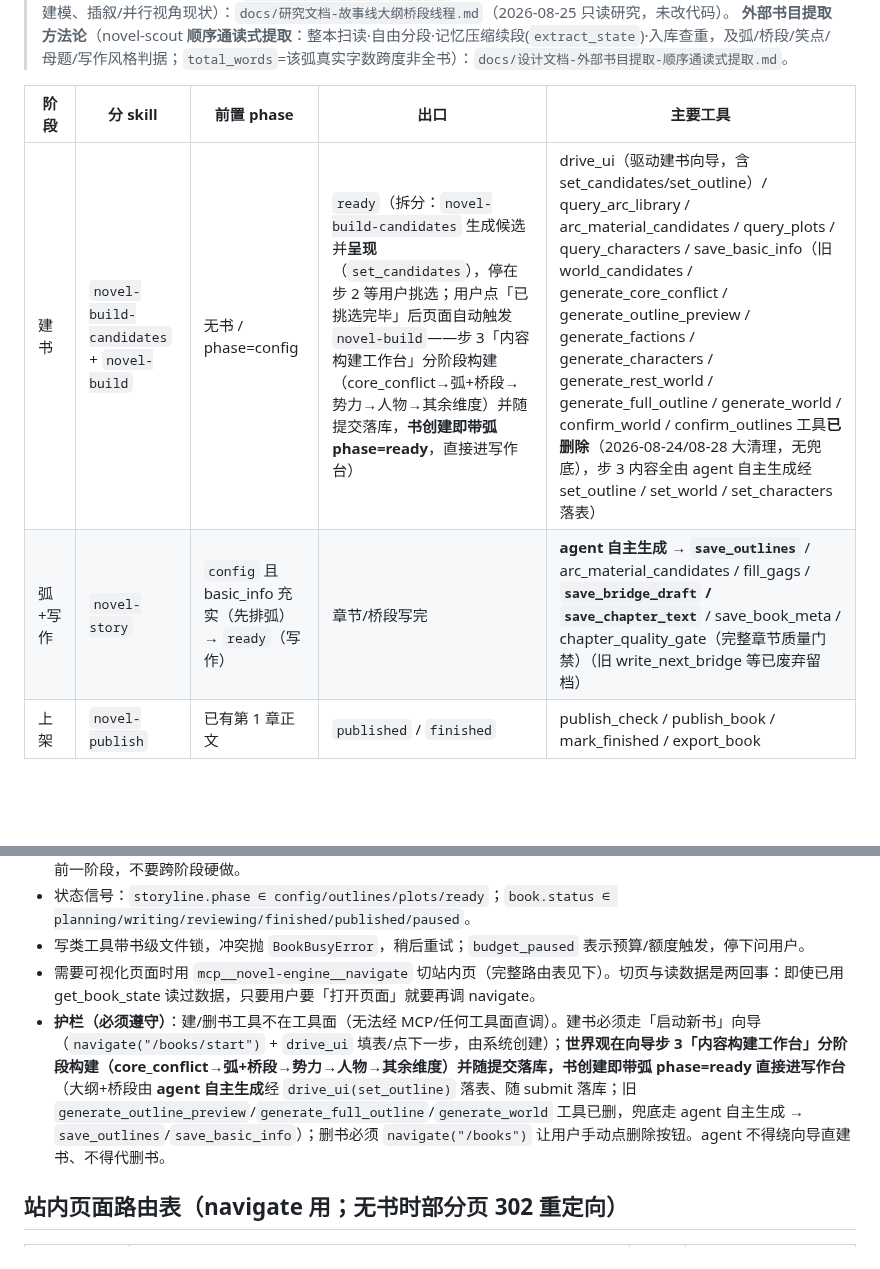
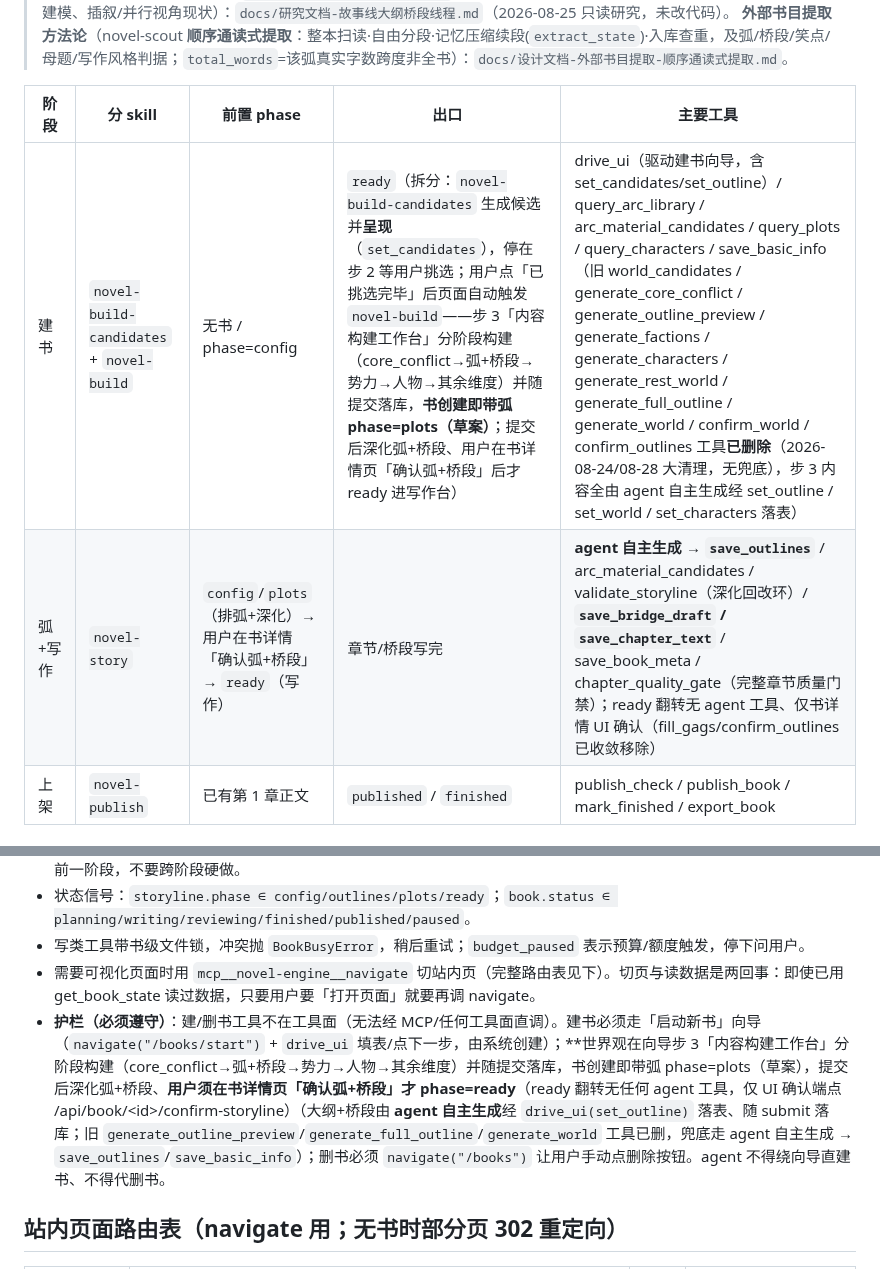
Before and after one commit to xsneser/fiction-factory, a Markdown page: CLAUDE.md, 2 parts joined by grey strips. Rendered like a GitHub page; blank space fills up the shorter version.

```diff
--- a/CLAUDE.md
+++ b/CLAUDE.md
@@ -9,8 +9,8 @@ NovelEngine 是「可视化、外部 agent 可驱动的多阶段小说创作平
 
 | 阶段 | 分 skill | 前置 phase | 出口 | 主要工具 |
 |---|---|---|---|---|
-| 建书 | `novel-build-candidates` + `novel-build` | 无书 / phase=config | `ready`（拆分：`novel-build-candidates` 生成候选并**呈现**（`set_candidates`），停在步 2 等用户挑选；用户点「已挑选完毕」后页面自动触发 `novel-build`——步 3「内容构建工作台」分阶段构建（core_conflict→弧+桥段→势力→人物→其余维度）并随提交落库，**书创建即带弧 phase=ready**，直接进写作台） | drive_ui（驱动建书向导，含 set_candidates/set_outline）/ query_arc_library / arc_material_candidates / query_plots / query_characters / save_basic_info（旧 world_candidates / generate_core_conflict / generate_outline_preview / generate_factions / generate_characters / generate_rest_world / generate_full_outline / generate_world / confirm_world / confirm_outlines 工具**已删除**（2026-08-24/08-28 大清理，无兜底），步 3 内容全由 agent 自主生成经 set_outline / set_world / set_characters 落表） |
-| 弧+写作 | `novel-story` | `config` 且 basic_info 充实（先排弧）→ `ready`（写作） | 章节/桥段写完 | **agent 自主生成 → `save_outlines`** / arc_material_candidates / fill_gags / **`save_bridge_draft` / `save_chapter_text`** / save_book_meta / chapter_quality_gate（完整章节质量门禁）（旧 write_next_bridge 等已废弃留档） |
+| 建书 | `novel-build-candidates` + `novel-build` | 无书 / phase=config | `ready`（拆分：`novel-build-candidates` 生成候选并**呈现**（`set_candidates`），停在步 2 等用户挑选；用户点「已挑选完毕」后页面自动触发 `novel-build`——步 3「内容构建工作台」分阶段构建（core_conflict→弧+桥段→势力→人物→其余维度）并随提交落库，**书创建即带弧 phase=plots（草案）**；提交后深化弧+桥段、用户在书详情页「确认弧+桥段」后才 ready 进写作台） | drive_ui（驱动建书向导，含 set_candidates/set_outline）/ query_arc_library / arc_material_candidates / query_plots / query_characters / save_basic_info（旧 world_candidates / generate_core_conflict / generate_outline_preview / generate_factions / generate_characters / generate_rest_world / generate_full_outline / generate_world / confirm_world / confirm_outlines 工具**已删除**（2026-08-24/08-28 大清理，无兜底），步 3 内容全由 agent 自主生成经 set_outline / set_world / set_characters 落表） |
+| 弧+写作 | `novel-story` | `config`/`plots`（排弧+深化）→ 用户在书详情「确认弧+桥段」→ `ready`（写作） | 章节/桥段写完 | **agent 自主生成 → `save_outlines`** / arc_material_candidates / validate_storyline（深化回改环）/ **`save_bridge_draft` / `save_chapter_text`** / save_book_meta / chapter_quality_gate（完整章节质量门禁）；ready 翻转无 agent 工具、仅书详情 UI 确认（fill_gags/confirm_outlines 已收敛移除） |
 | 上架 | `novel-publish` | 已有第 1 章正文 | `published` / `finished` | publish_check / publish_book / mark_finished / export_book |
 
 ## 发现与编排规则
@@ -22,7 +22,7 @@ NovelEngine 是「可视化、外部 agent 可驱动的多阶段小说创作平
 - 状态信号：`storyline.phase ∈ config/outlines/plots/ready`；`book.status ∈ planning/writing/reviewing/finished/published/paused`。
 - 写类工具带书级文件锁，冲突抛 `BookBusyError`，稍后重试；`budget_paused` 表示预算/额度触发，停下问用户。
 - 需要可视化页面时用 `mcp__novel-engine__navigate` 切站内页（完整路由表见下）。切页与读数据是两回事：即使已用 get_book_state 读过数据，只要用户要「打开页面」就要再调 navigate。
-- **护栏（必须遵守）**：建/删书工具不在工具面（无法经 MCP/任何工具面直调）。建书必须走「启动新书」向导（`navigate("/books/start")` + `drive_ui` 填表/点下一步，由系统创建）；**世界观在向导步 3「内容构建工作台」分阶段构建（core_conflict→弧+桥段→势力→人物→其余维度）并随提交落库，书创建即带弧 phase=ready 直接进写作台**（大纲+桥段由 **agent 自主生成**经 `drive_ui(set_outline)` 落表、随 submit 落库；旧 `generate_outline_preview`/`generate_full_outline`/`generate_world` 工具已删，兜底走 agent 自主生成 → `save_outlines`/`save_basic_info`）；删书必须 `navigate("/books")` 让用户手动点删除按钮。agent 不得绕向导直建书、不得代删书。
+- **护栏（必须遵守）**：建/删书工具不在工具面（无法经 MCP/任何工具面直调）。建书必须走「启动新书」向导（`navigate("/books/start")` + `drive_ui` 填表/点下一步，由系统创建）；**世界观在向导步 3「内容构建工作台」分阶段构建（core_conflict→弧+桥段→势力→人物→其余维度）并随提交落库，书创建即带弧 phase=plots（草案），提交后深化弧+桥段、**用户须在书详情页「确认弧+桥段」才 phase=ready**（ready 翻转无任何 agent 工具，仅 UI 确认端点 /api/book/&lt;id&gt;/confirm-storyline）（大纲+桥段由 **agent 自主生成**经 `drive_ui(set_outline)` 落表、随 submit 落库；旧 `generate_outline_preview`/`generate_full_outline`/`generate_world` 工具已删，兜底走 agent 自主生成 → `save_outlines`/`save_basic_info`）；删书必须 `navigate("/books")` 让用户手动点删除按钮。agent 不得绕向导直建书、不得代删书。
 
 ## 站内页面路由表（navigate 用；无书时部分页 302 重定向）
 
```
Also changed, not shown: docs/架构总览.md (+4 -4 lines).
